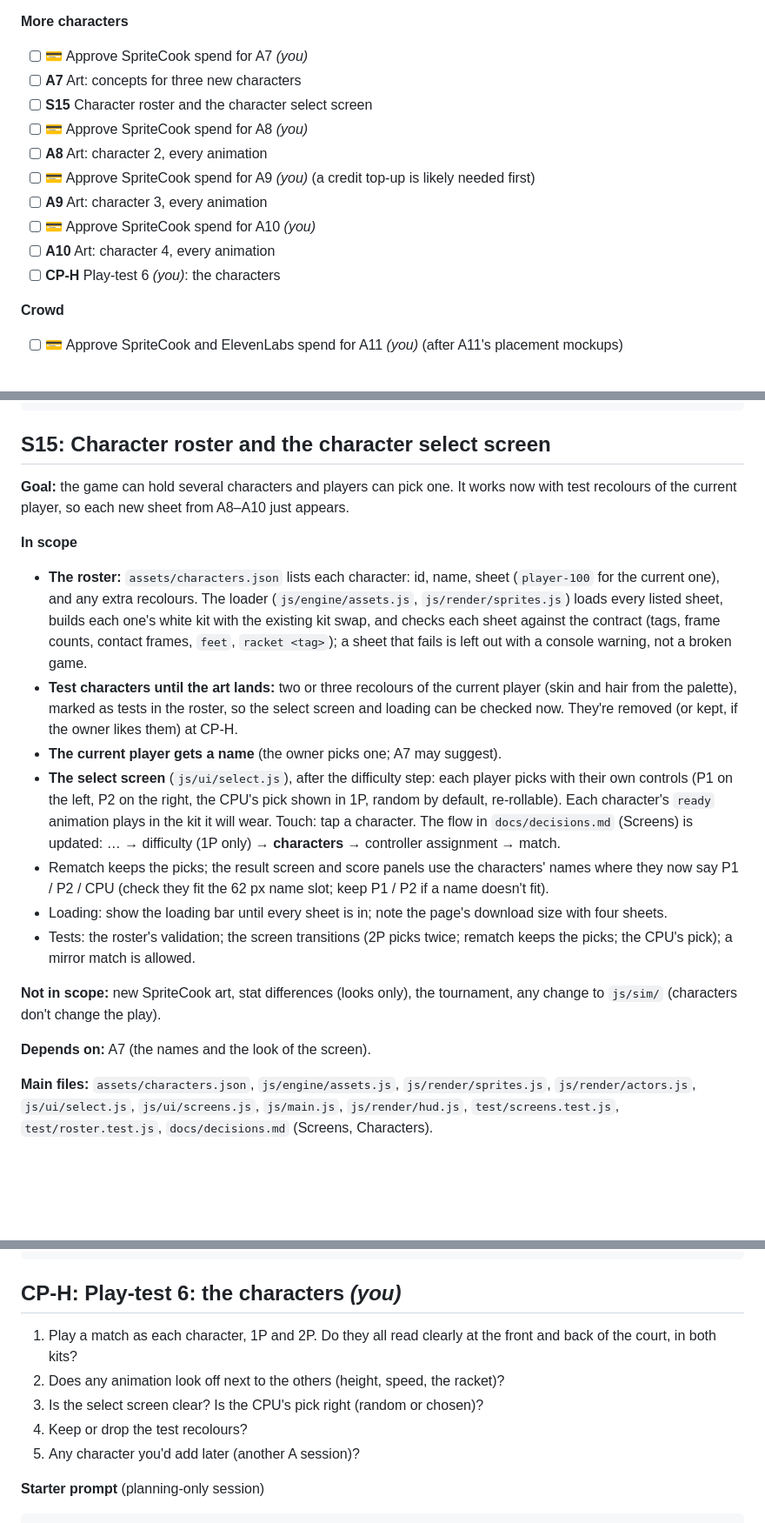
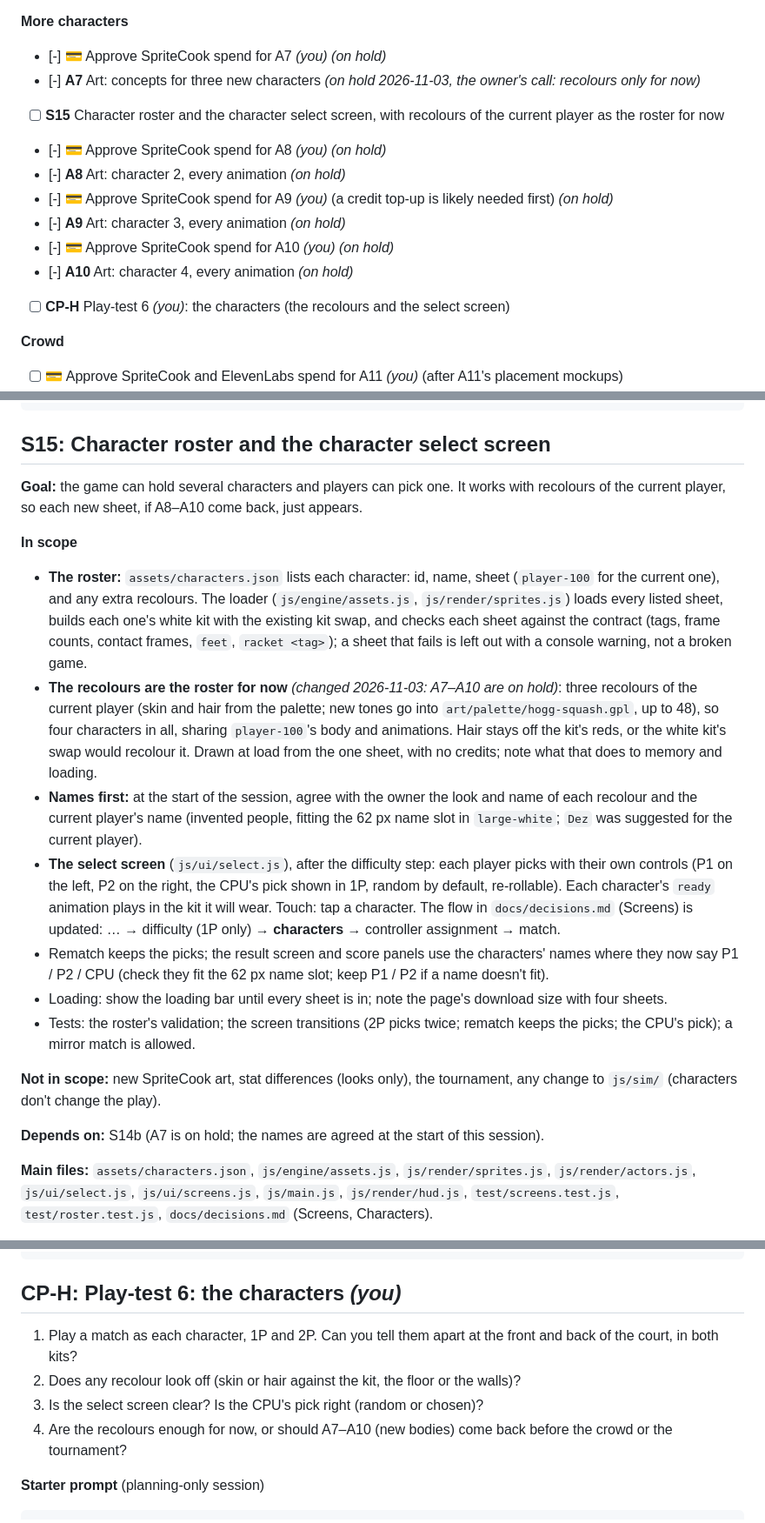
Before and after one commit to Ray-Ronin/hogg-squash, a Markdown page: docs/plan-v2.md, 3 parts joined by grey strips. Shown at 87% size. Drawn GitHub-style; blank space fills up the shorter version.

Commit message:
Plan: put new character art on hold, recolours for now (A7-A10)
The owner chose recolours of the current player for now, to save credits.
A7-A10 and their spend lines are marked [-] (on hold) but stay written. S15
now depends on S14b, its recolours are the roster rather than tests, and
names are agreed at its start. CP-H stays with updated questions, so A11's
dependency is unchanged. A7 stopped at its first step: nothing generated,
no credits spent. The proposed characters are in the Session log.

Build-log: Decided to hold off on drawing new characters for now and to start with recoloured versions of the current player, so players can still choose who they play as.
Co-Authored-By: Claude Opus 5.5 <noreply@anthropic.com>

````diff
--- a/docs/plan-v2.md
+++ b/docs/plan-v2.md
@@ -27,16 +27,16 @@ Lines marked *(you)* are things the owner does. Lines marked 💳 are spend appr
 - [-] **S14c** Music in the game: a Music level, the loop on the title and menus only *(added at CP-G; on hold)*
 
 **More characters**
-- [ ] 💳 Approve SpriteCook spend for A7 *(you)*
-- [ ] **A7** Art: concepts for three new characters
-- [ ] **S15** Character roster and the character select screen
-- [ ] 💳 Approve SpriteCook spend for A8 *(you)*
-- [ ] **A8** Art: character 2, every animation
-- [ ] 💳 Approve SpriteCook spend for A9 *(you)* (a credit top-up is likely needed first)
-- [ ] **A9** Art: character 3, every animation
-- [ ] 💳 Approve SpriteCook spend for A10 *(you)*
-- [ ] **A10** Art: character 4, every animation
-- [ ] **CP-H** Play-test 6 *(you)*: the characters
+- [-] 💳 Approve SpriteCook spend for A7 *(you)* *(on hold)*
+- [-] **A7** Art: concepts for three new characters *(on hold 2026-11-03, the owner's call: recolours only for now)*
+- [ ] **S15** Character roster and the character select screen, with recolours of the current player as the roster for now
+- [-] 💳 Approve SpriteCook spend for A8 *(you)* *(on hold)*
+- [-] **A8** Art: character 2, every animation *(on hold)*
+- [-] 💳 Approve SpriteCook spend for A9 *(you)* (a credit top-up is likely needed first) *(on hold)*
+- [-] **A9** Art: character 3, every animation *(on hold)*
+- [-] 💳 Approve SpriteCook spend for A10 *(you)* *(on hold)*
+- [-] **A10** Art: character 4, every animation *(on hold)*
+- [ ] **CP-H** Play-test 6 *(you)*: the characters (the recolours and the select screen)
 
 **Crowd**
 - [ ] 💳 Approve SpriteCook and ElevenLabs spend for A11 *(you)* (after A11's placement mockups)
@@ -470,12 +472,12 @@ No game code changes. Never use ROM/MAME/Gaelco images as references. Finish wit
 
 ## S15: Character roster and the character select screen
 
-**Goal:** the game can hold several characters and players can pick one. It works now with test recolours of the current player, so each new sheet from A8–A10 just appears.
+**Goal:** the game can hold several characters and players can pick one. It works with recolours of the current player, so each new sheet, if A8–A10 come back, just appears.
 
 **In scope**
 - **The roster:** `assets/characters.json` lists each character: id, name, sheet (`player-100` for the current one), and any extra recolours. The loader (`js/engine/assets.js`, `js/render/sprites.js`) loads every listed sheet, builds each one's white kit with the existing kit swap, and checks each sheet against the contract (tags, frame counts, contact frames, `feet`, `racket <tag>`); a sheet that fails is left out with a console warning, not a broken game.
-- **Test characters until the art lands:** two or three recolours of the current player (skin and hair from the palette), marked as tests in the roster, so the select screen and loading can be checked now. They're removed (or kept, if the owner likes them) at CP-H.
-- **The current player gets a name** (the owner picks one; A7 may suggest).
+- **The recolours are the roster for now** *(changed 2026-11-03: A7–A10 are on hold)*: three recolours of the current player (skin and hair from the palette; new tones go into `art/palette/hogg-squash.gpl`, up to 48), so four characters in all, sharing `player-100`'s body and animations. Hair stays off the kit's reds, or the white kit's swap would recolour it. Drawn at load from the one sheet, with no credits; note what that does to memory and loading.
+- **Names first:** at the start of the session, agree with the owner the look and name of each recolour and the current player's name (invented people, fitting the 62 px name slot in `large-white`; `Dez` was suggested for the current player).
 - **The select screen** (`js/ui/select.js`), after the difficulty step: each player picks with their own controls (P1 on the left, P2 on the right, the CPU's pick shown in 1P, random by default, re-rollable). Each character's `ready` animation plays in the kit it will wear. Touch: tap a character. The flow in `docs/decisions.md` (Screens) is updated: … → difficulty (1P only) → **characters** → controller assignment → match.
 - Rematch keeps the picks; the result screen and score panels use the characters' names where they now say P1 / P2 / CPU (check they fit the 62 px name slot; keep P1 / P2 if a name doesn't fit).
 - Loading: show the loading bar until every sheet is in; note the page's download size with four sheets.
@@ -483,7 +485,7 @@ No game code changes. Never use ROM/MAME/Gaelco images as references. Finish wit
 
 **Not in scope:** new SpriteCook art, stat differences (looks only), the tournament, any change to `js/sim/` (characters don't change the play).
 
-**Depends on:** A7 (the names and the look of the screen).
+**Depends on:** S14b (A7 is on hold; the names are agreed at the start of this session).
 
 **Main files:** `assets/characters.json`, `js/engine/assets.js`, `js/render/sprites.js`, `js/render/actors.js`, `js/ui/select.js`, `js/ui/screens.js`, `js/main.js`, `js/render/hud.js`, `test/screens.test.js`, `test/roster.test.js`, `docs/decisions.md` (Screens, Characters).
 
@@ -538,11 +542,10 @@ No game code changes. Never use ROM/MAME/Gaelco images as references. Finish wit
 
 ## CP-H: Play-test 6: the characters *(you)*
 
-1. Play a match as each character, 1P and 2P. Do they all read clearly at the front and back of the court, in both kits?
-2. Does any animation look off next to the others (height, speed, the racket)?
+1. Play a match as each character, 1P and 2P. Can you tell them apart at the front and back of the court, in both kits?
+2. Does any recolour look off (skin or hair against the kit, the floor or the walls)?
 3. Is the select screen clear? Is the CPU's pick right (random or chosen)?
-4. Keep or drop the test recolours?
-5. Any character you'd add later (another A session)?
+4. Are the recolours enough for now, or should A7–A10 (new bodies) come back before the crowd or the tournament?
 
 **Starter prompt** (planning-only session)
 ```text
````
Also changed, not shown: other parts of docs/plan-v2.md (+12 -3 lines), CLAUDE.md (+1 -1 lines), docs/decisions.md (+1 -0 lines).
